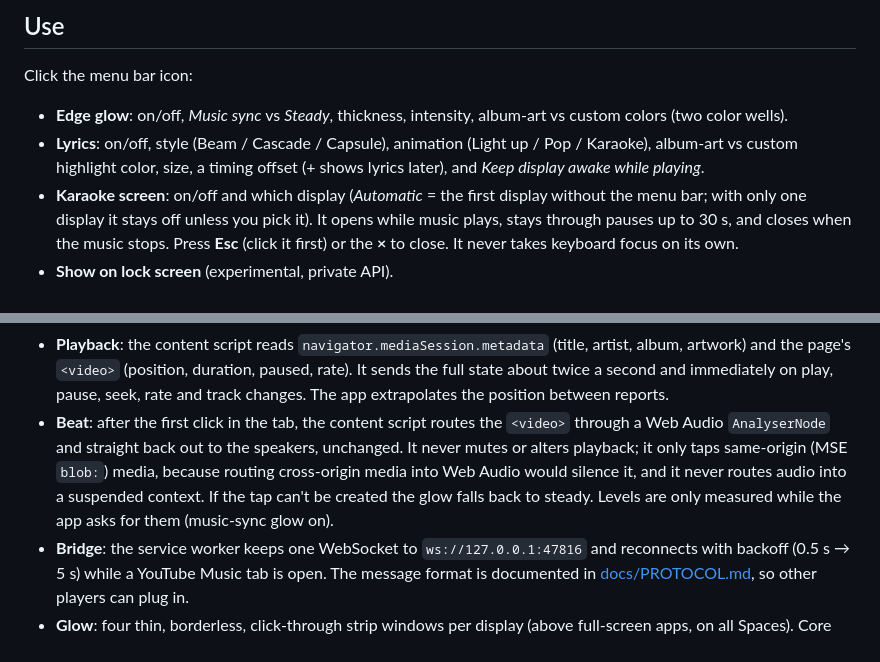
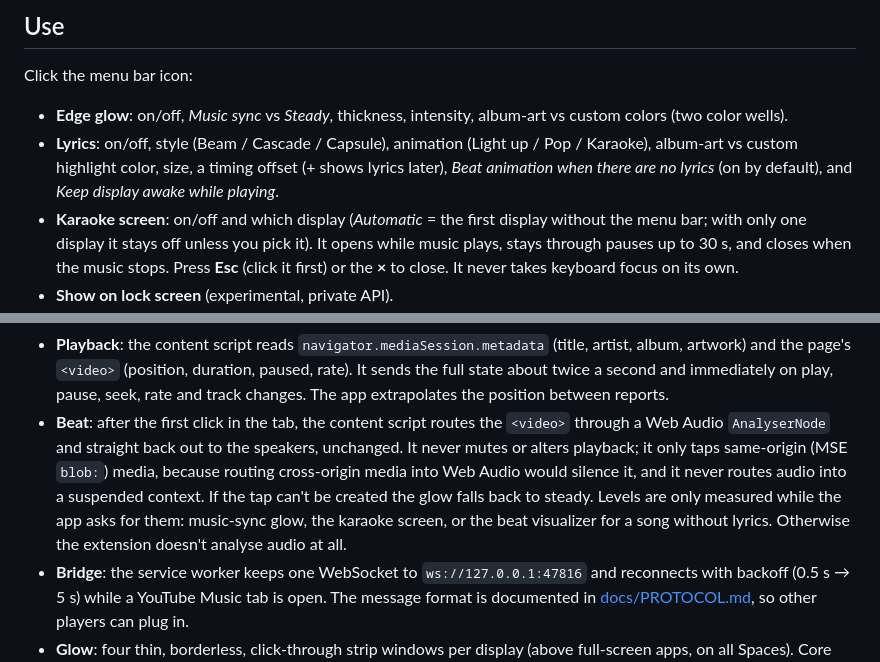
Before and after one commit to SaandeepB/YTM-Glow, a Markdown page: README.md, 2 parts joined by grey strips. Rendered like a GitHub page.

```diff
--- a/README.md
+++ b/README.md
@@ -91,7 +101,8 @@ Click the menu bar icon:
   album-art vs custom colors (two color wells).
 - **Lyrics**: on/off, style (Beam / Cascade / Capsule), animation (Light up /
   Pop / Karaoke), album-art vs custom highlight color, size, a timing offset
-  (+ shows lyrics later), and *Keep display awake while playing*.
+  (+ shows lyrics later), *Beat animation when there are no lyrics* (on by
+  default), and *Keep display awake while playing*.
 - **Karaoke screen**: on/off and which display (*Automatic* = the first display
   without the menu bar; with only one display it stays off unless you pick
   it). It opens while music plays, stays through pauses up to 30 s, and closes
@@ -130,7 +141,9 @@ music.youtube.com tab                    Chrome extension                     YT
   same-origin (MSE `blob:`) media, because routing cross-origin media into Web
   Audio would silence it, and it never routes audio into a suspended context.
   If the tap can't be created the glow falls back to steady. Levels are only
-  measured while the app asks for them (music-sync glow on).
+  measured while the app asks for them: music-sync glow, the karaoke screen,
+  or the beat visualizer for a song without lyrics. Otherwise the extension
+  doesn't analyse audio at all.
 - **Bridge**: the service worker keeps one WebSocket to `ws://127.0.0.1:47816`
   and reconnects with backoff (0.5 s → 5 s) while a YouTube Music tab is open.
   The message format is documented in [docs/PROTOCOL.md](docs/PROTOCOL.md), so
```
Also changed, not shown: other parts of README.md (+10 -0 lines), docs/MANUAL_QA.md (+12 -0 lines), docs/images/beat-beam.png (added), docs/images/karaoke-screen-beat.png (added), docs/images/popover.png.
